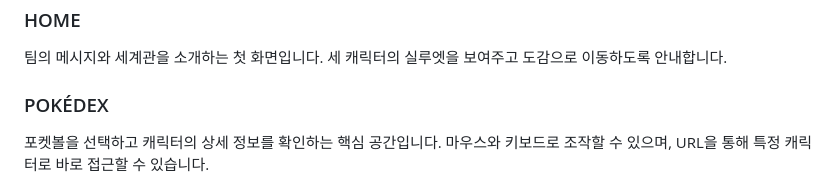
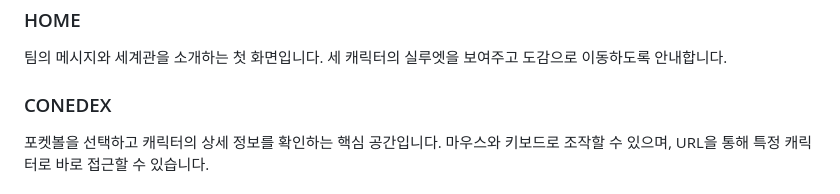
Before and after one commit to gobeomgyu/team-assignment-01, a Markdown page: README.md, the part around the change. Drawn GitHub-style.

```diff
--- a/README.md
+++ b/README.md
@@ -71,7 +71,7 @@
 
 팀의 메시지와 세계관을 소개하는 첫 화면입니다. 세 캐릭터의 실루엣을 보여주고 도감으로 이동하도록 안내합니다.
 
-### POKÉDEX
+### CONEDEX
 
 포켓볼을 선택하고 캐릭터의 상세 정보를 확인하는 핵심 공간입니다. 마우스와 키보드로 조작할 수 있으며, URL을 통해 특정 캐릭터로 바로 접근할 수 있습니다.
 
```
